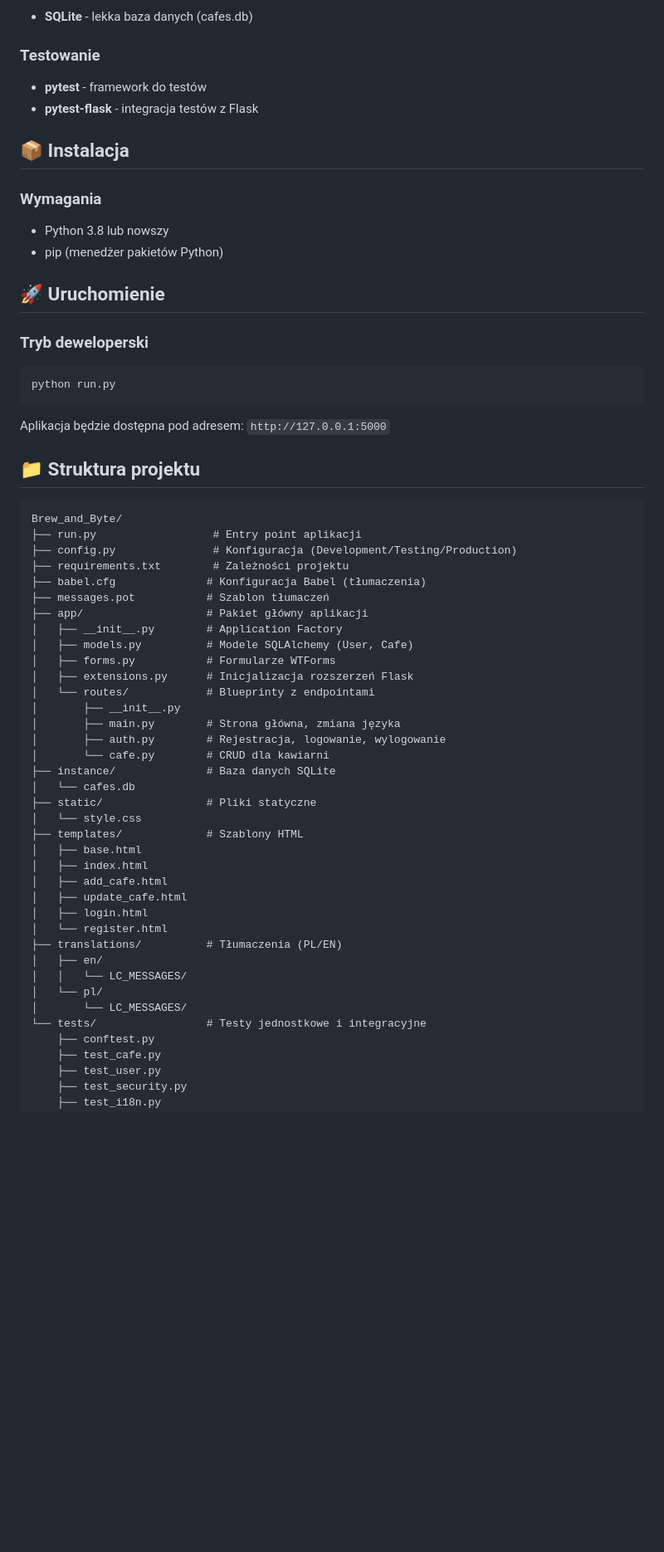
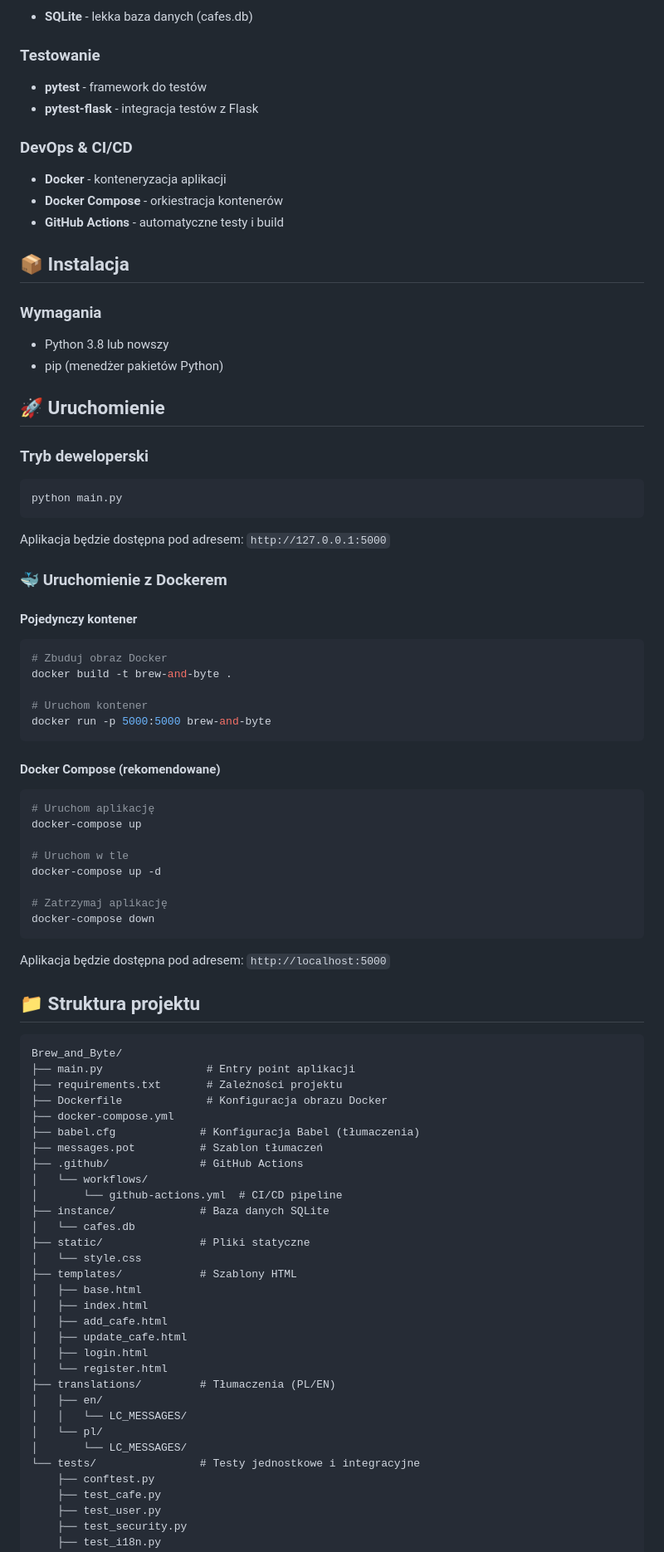
Before and after one commit to NinerMG/Brew_and_Byte, a Markdown page: Readme.md, the part around one of its changes. Shown at 83% size. Rendered like a GitHub page; blank space fills up the shorter version.

Commit message:
update radme file

````diff
--- a/Readme.md
+++ b/Readme.md
@@ -48,6 +50,11 @@
 - **pytest** - framework do testów
 - **pytest-flask** - integracja testów z Flask
 
+### DevOps & CI/CD
+- **Docker** - konteneryzacja aplikacji
+- **Docker Compose** - orkiestracja kontenerów
+- **GitHub Actions** - automatyczne testy i build
+
 ## 📦 Instalacja
 
 ### Wymagania
@@ -58,10 +65,35 @@
 
 ### Tryb deweloperski
 ```bash
-python run.py
+python main.py
 ```
 
 Aplikacja będzie dostępna pod adresem: `http://127.0.0.1:5000`
+
+### 🐳 Uruchomienie z Dockerem
+
+#### Pojedynczy kontener
+```bash
+# Zbuduj obraz Docker
+docker build -t brew-and-byte .
+
+# Uruchom kontener
+docker run -p 5000:5000 brew-and-byte
+```
+
+#### Docker Compose (rekomendowane)
+```bash
+# Uruchom aplikację
+docker-compose up
+
+# Uruchom w tle
+docker-compose up -d
+
+# Zatrzymaj aplikację
+docker-compose down
+```
+
+Aplikacja będzie dostępna pod adresem: `http://localhost:5000`
 
 
 
@@ -69,38 +101,32 @@ Aplikacja będzie dostępna pod adresem: `http://127.0.0.1:5000`
 
 ```
 Brew_and_Byte/
-├── run.py                  # Entry point aplikacji
-├── config.py               # Konfiguracja (Development/Testing/Production)
-├── requirements.txt        # Zależności projektu
-├── babel.cfg              # Konfiguracja Babel (tłumaczenia)
-├── messages.pot           # Szablon tłumaczeń
-├── app/                   # Pakiet główny aplikacji
-│   ├── __init__.py        # Application Factory
-│   ├── models.py          # Modele SQLAlchemy (User, Cafe)
-│   ├── forms.py           # Formularze WTForms
-│   ├── extensions.py      # Inicjalizacja rozszerzeń Flask
-│   └── routes/            # Blueprinty z endpointami
-│       ├── __init__.py
-│       ├── main.py        # Strona główna, zmiana języka
-│       ├── auth.py        # Rejestracja, logowanie, wylogowanie
-│       └── cafe.py        # CRUD dla kawiarni
-├── instance/              # Baza danych SQLite
+├── main.py                # Entry point aplikacji
+├── requirements.txt       # Zależności projektu
+├── Dockerfile             # Konfiguracja obrazu Docker
+├── docker-compose.yml
+├── babel.cfg             # Konfiguracja Babel (tłumaczenia)
+├── messages.pot          # Szablon tłumaczeń
+├── .github/              # GitHub Actions
+│   └── workflows/
+│       └── github-actions.yml  # CI/CD pipeline
+├── instance/             # Baza danych SQLite
 │   └── cafes.db
-├── static/                # Pliki statyczne
+├── static/               # Pliki statyczne
 │   └── style.css
-├── templates/             # Szablony HTML
+├── templates/            # Szablony HTML
 │   ├── base.html
 │   ├── index.html
 │   ├── add_cafe.html
 │   ├── update_cafe.html
 │   ├── login.html
 │   └── register.html
-├── translations/          # Tłumaczenia (PL/EN)
+├── translations/         # Tłumaczenia (PL/EN)
 │   ├── en/
 │   │   └── LC_MESSAGES/
 │   └── pl/
 │       └── LC_MESSAGES/
-└── tests/                 # Testy jednostkowe i integracyjne
+└── tests/                # Testy jednostkowe i integracyjne
     ├── conftest.py
     ├── test_cafe.py
     ├── test_user.py
````
Also changed, not shown: other parts of Readme.md (+26 -0 lines).
